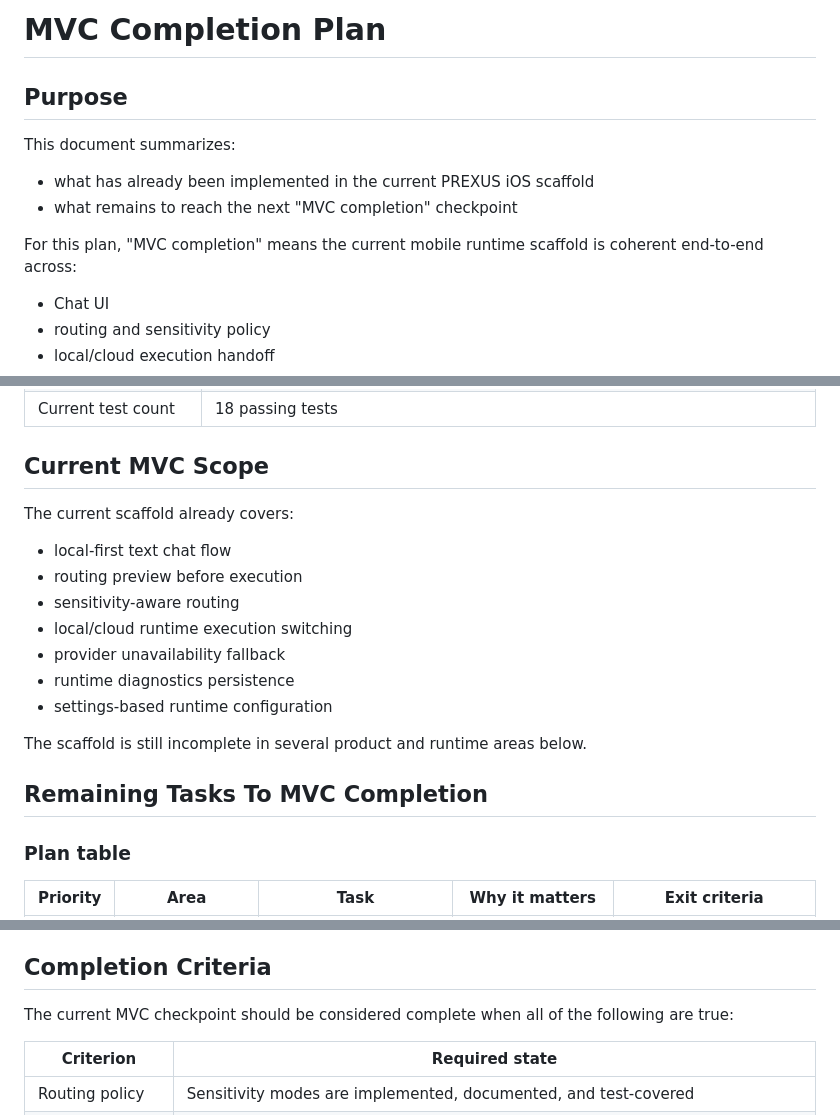
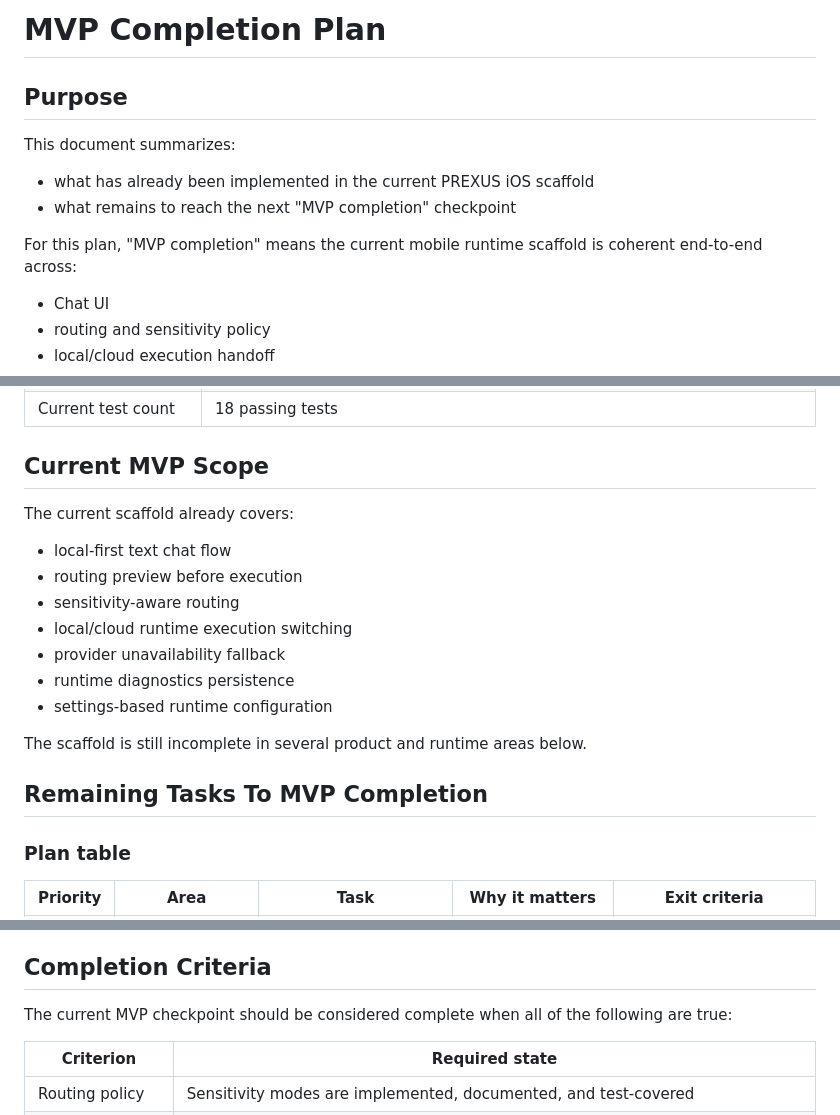
Before and after one commit to studio-prospect/qwon-ai-ios, a Markdown page: docs/product/mvp_completion_plan.md, 3 parts joined by grey strips. GitHub-like rendering.

Commit message:
Rename MVC plan to MVP completion plan

```diff
--- a/docs/product/mvc_completion_plan.md
+++ b/docs/product/mvp_completion_plan.md
@@ -1,13 +1,13 @@
-# MVC Completion Plan
+# MVP Completion Plan
 
 ## Purpose
 
 This document summarizes:
 
 - what has already been implemented in the current PREXUS iOS scaffold
-- what remains to reach the next "MVC completion" checkpoint
+- what remains to reach the next "MVP completion" checkpoint
 
-For this plan, "MVC completion" means the current mobile runtime scaffold is coherent end-to-end across:
+For this plan, "MVP completion" means the current mobile runtime scaffold is coherent end-to-end across:
 
 - Chat UI
 - routing and sensitivity policy
@@ -60,7 +60,7 @@ It does **not** mean PREXUS is feature-complete as a cognitive runtime. It marks
 | Most recent local verification | `xcodebuild -project app/ios/PREXUS.xcodeproj -scheme PREXUS -destination 'platform=iOS Simulator,name=iPhone 16,OS=18.4' test` |
 | Current test count | 18 passing tests |
 
-## Current MVC Scope
+## Current MVP Scope
 
 The current scaffold already covers:
 
@@ -74,7 +74,7 @@ The current scaffold already covers:
 
 The scaffold is still incomplete in several product and runtime areas below.
 
-## Remaining Tasks To MVC Completion
+## Remaining Tasks To MVP Completion
 
 ### Plan table
 
@@ -115,7 +115,7 @@ The scaffold is still incomplete in several product and runtime areas below.
 
 ## Completion Criteria
 
-The current MVC checkpoint should be considered complete when all of the following are true:
+The current MVP checkpoint should be considered complete when all of the following are true:
 
 | Criterion | Required state |
 |---|---|
```
